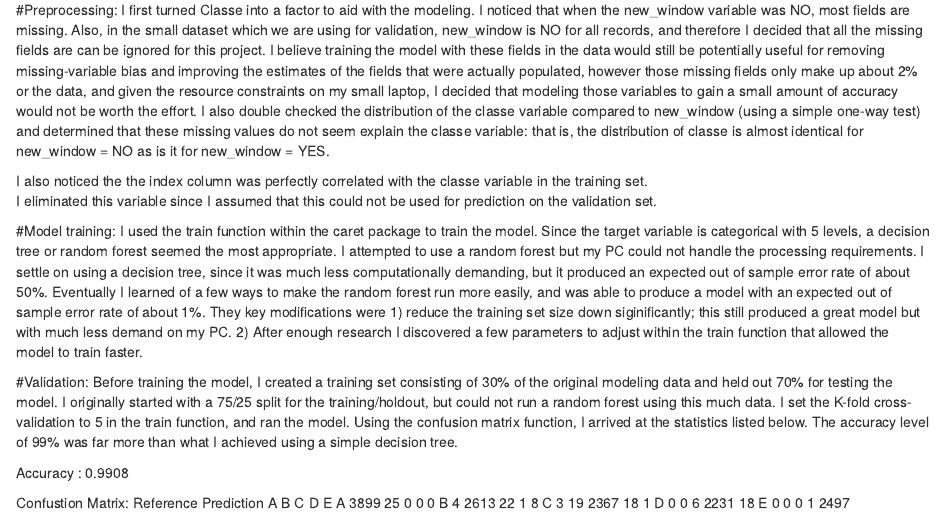
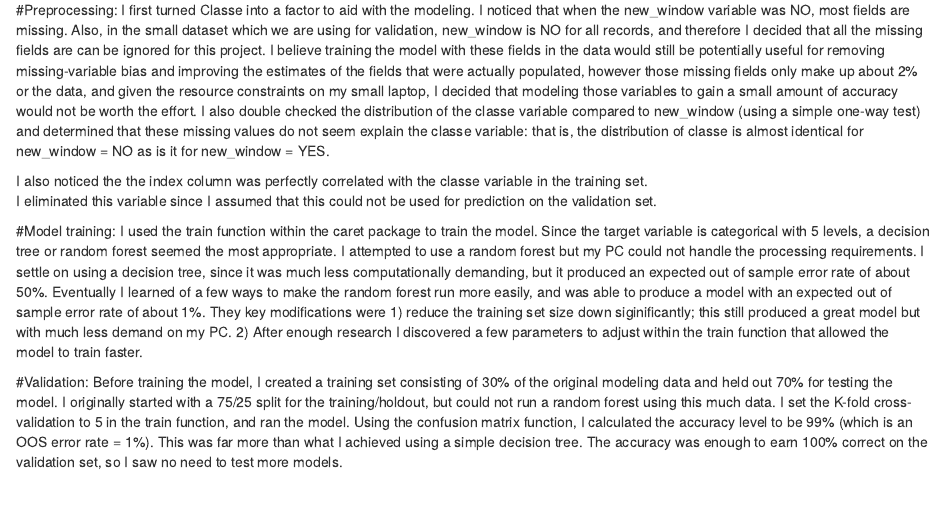
Before and after one commit to Bertronaton/practicalmachinelearning, an R Markdown document (Assignment_write_up.Rmd): the page in a window 1100 px wide, from 130 px down. Rendered offline with R 4.5, knitr and Pandoc, with nearby package versions.

Commit message:
Update Assignment_write_up.Rmd

```diff
--- a/Assignment_write_up.Rmd
+++ b/Assignment_write_up.Rmd
@@ -38,16 +38,6 @@ function that allowed the model to train faster.
 Before training the model, I created a training set consisting of 30% of the original modeling data and
 held out 70% for testing the model.  I originally started with a 75/25 split for the training/holdout, but
 could not run a random forest using this much data.  I set the K-fold cross-validation to 5 in the train
- function, and ran the model.  Using the confusion matrix function, I arrived at the statistics  listed
- below.  The accuracy level of 99% was far more than what I achieved using a simple decision tree.
-
-Accuracy : 0.9908
-
-Confustion Matrix:
-          Reference
-Prediction    A    B    C    D    E
-         A 3899   25    0    0    0
-         B    4 2613   22    1    8
-         C    3   19 2367   18    1
-         D    0    0    6 2231   18
-         E    0    0    0    1 2497
+ function, and ran the model.  Using the confusion matrix function, I calculated the accuracy level to be
+ 99% (which is an OOS error rate = 1%). This was far more than what I achieved using a simple decision tree.
+ The accuracy was enough to earn 100% correct on the validation set, so I saw no need to test more models.
```
Also changed, not shown: Assignment_write_up.Rmd (8 more changed lines).
